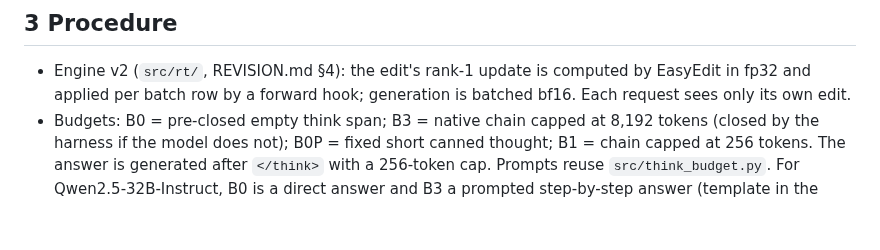
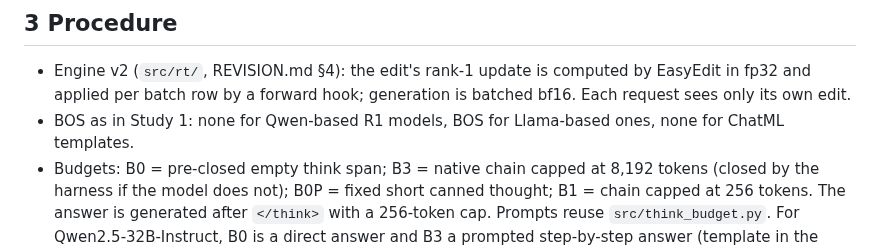
Before and after one commit to yuyue12111/A-Reasoning-Time-Stress-Test-for-Parametric-Knowledge-Editing, a Markdown page: prereg-arr.md, the part around the change. GitHub-like rendering; blank space fills up the shorter version.

Commit message:
revision: Study 2 keeps Study 1's BOS rule per family so the engine is the only change
Co-Authored-By: Claude Opus 5.5 <noreply@anthropic.com>

```diff
--- a/prereg-arr.md
+++ b/prereg-arr.md
@@ -28,6 +28,7 @@ engine, more editors and more post-training recipes.
 ## 3 Procedure
 - Engine v2 (`src/rt/`, REVISION.md §4): the edit's rank-1 update is computed by EasyEdit in fp32 and
   applied per batch row by a forward hook; generation is batched bf16. Each request sees only its own edit.
+- BOS as in Study 1: none for Qwen-based R1 models, BOS for Llama-based ones, none for ChatML templates.
 - Budgets: B0 = pre-closed empty think span; B3 = native chain capped at 8,192 tokens (closed by the
   harness if the model does not); B0P = fixed short canned thought; B1 = chain capped at 256 tokens.
   The answer is generated after `</think>` with a 256-token cap. Prompts reuse `src/think_budget.py`.
```
Also changed, not shown: REVISION.md (+1 -1 lines).
